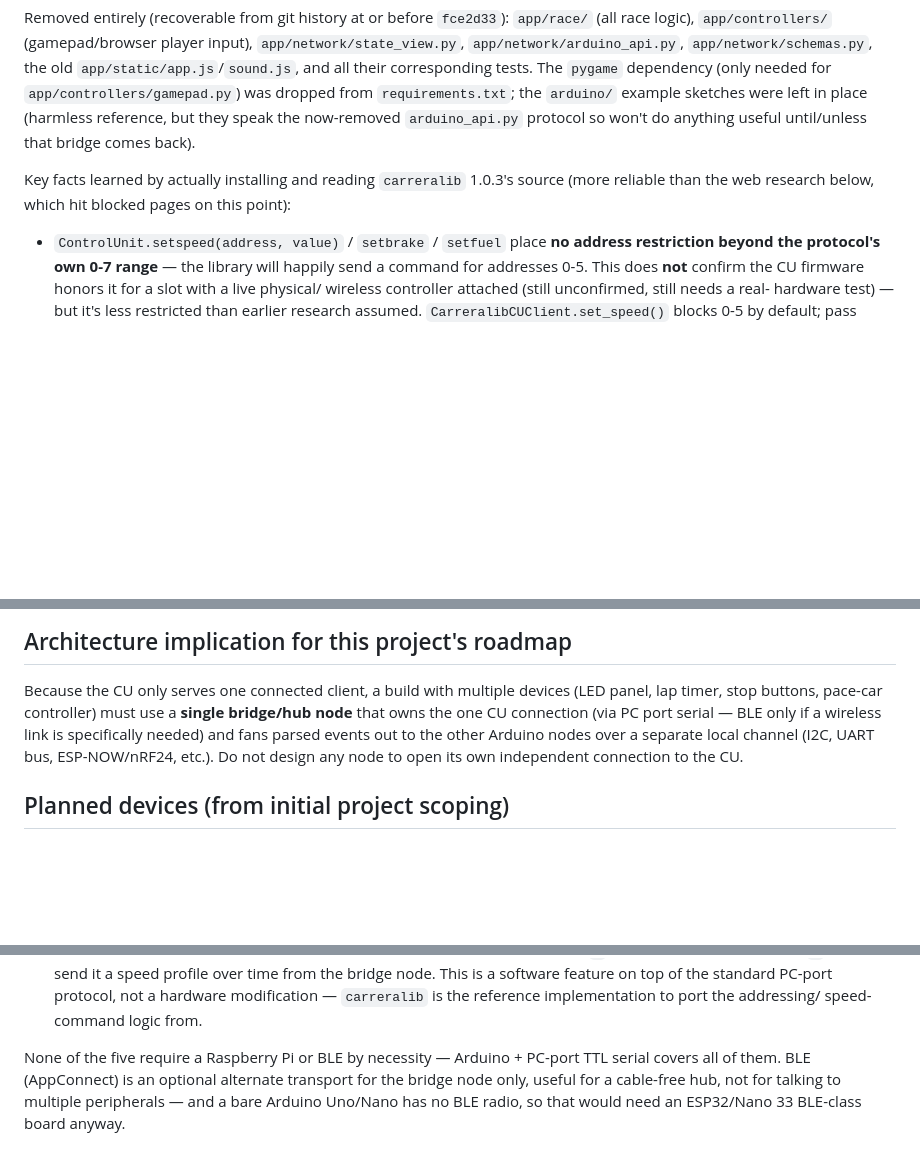
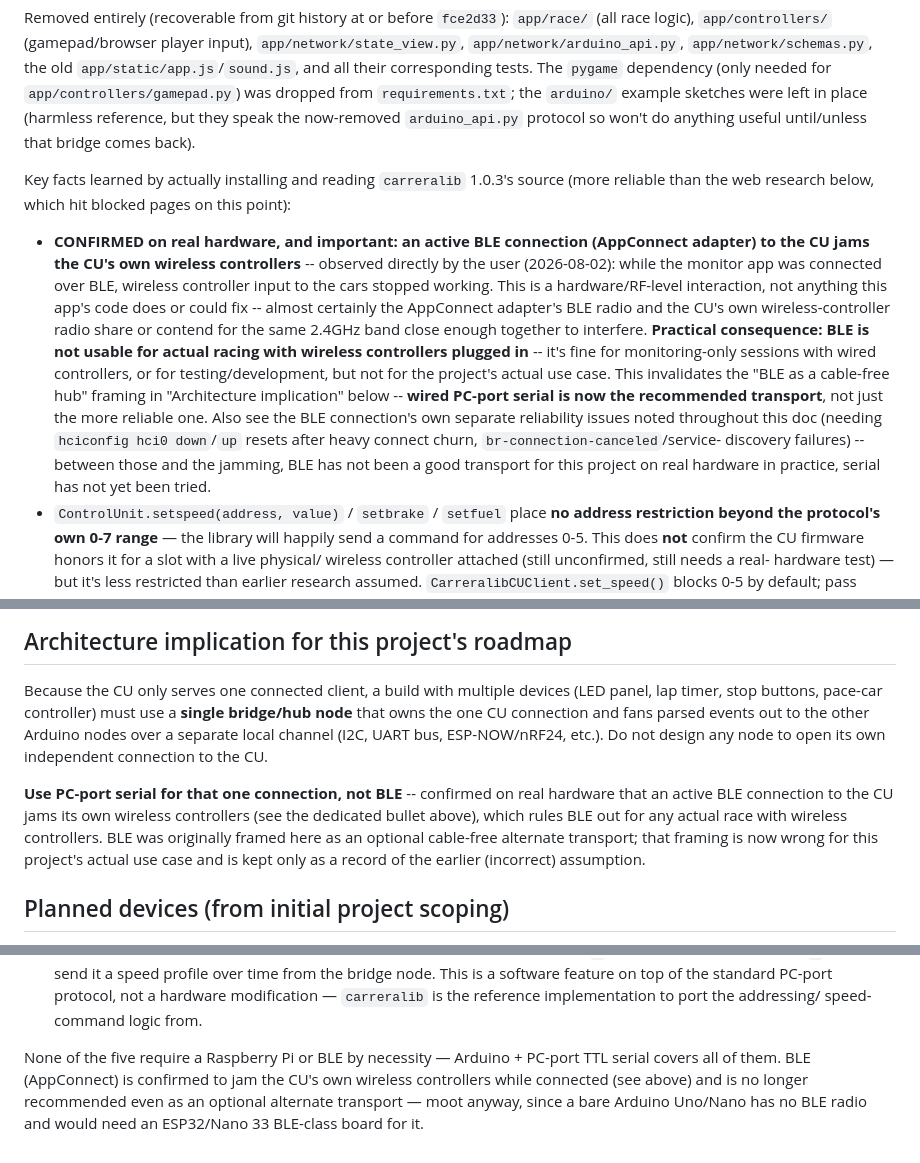
Before and after one commit to nhk150709/Carrera_Digital_132, a Markdown page: CLAUDE.md, 3 parts joined by grey strips. GitHub-like rendering; blank space fills up the shorter version.

Commit message:
Document confirmed real-hardware finding: BLE jams wireless controllers
Confirmed by direct observation on real hardware: while the monitor app
holds a BLE connection to the CU, the CU's own wireless controllers stop
working. This is a hardware/RF-level interaction (almost certainly the
AppConnect adapter's BLE radio and the CU's own wireless-controller radio
contending for the same 2.4GHz band), not anything the app's code does or
could fix.

This invalidates the "BLE as an optional cable-free hub transport"
framing that was previously written into CLAUDE.md's roadmap section --
BLE is not usable for an actual race with wireless controllers, only for
monitoring-only sessions with wired ones. Corrected that framing and
added a prominent confirmed-fact entry. Also added serial wiring/voltage
guidance to README (don't wire the CU's TTL PC port directly into a
Raspberry Pi's 3.3V-only GPIO; use the official PC-Unit adapter or a
USB-TTL serial cable instead) and updated the recommendation to prefer
serial over BLE given both the jamming and BLE's own reliability issues
surfaced during this session's testing.

Co-Authored-By: Claude Sonnet 5 <noreply@anthropic.com>
Claude-Session: https://claude.ai/code/session_01TjsDLnzidhD9rog3XbHhfD

```diff
--- a/CLAUDE.md
+++ b/CLAUDE.md
@@ -85,6 +85,26 @@ Key facts learned by actually installing and reading `carreralib` 1.0.3's
 source (more reliable than the web research below, which hit blocked
 pages on this point):
 
+- **CONFIRMED on real hardware, and important: an active BLE connection
+  (AppConnect adapter) to the CU jams the CU's own wireless controllers**
+  -- observed directly by the user (2026-08-02): while the monitor app
+  was connected over BLE, wireless controller input to the cars stopped
+  working. This is a hardware/RF-level interaction, not anything this
+  app's code does or could fix -- almost certainly the AppConnect
+  adapter's BLE radio and the CU's own wireless-controller radio share or
+  contend for the same 2.4GHz band close enough together to interfere.
+  **Practical consequence: BLE is not usable for actual racing with
+  wireless controllers plugged in** -- it's fine for monitoring-only
+  sessions with wired controllers, or for testing/development, but not
+  for the project's actual use case. This invalidates the "BLE as a
+  cable-free hub" framing in "Architecture implication" below -- **wired
+  PC-port serial is now the recommended transport**, not just the more
+  reliable one. Also see the BLE connection's own separate reliability
+  issues noted throughout this doc (needing `hciconfig hci0 down`/`up`
+  resets after heavy connect churn, `br-connection-canceled`/service-
+  discovery failures) -- between those and the jamming, BLE has not been
+  a good transport for this project on real hardware in practice, serial
+  has not yet been tried.
 - `ControlUnit.setspeed(address, value)` / `setbrake` / `setfuel` place
   **no address restriction beyond the protocol's own 0-7 range** — the
   library will happily send a command for addresses 0-5. This does **not**
@@ -446,11 +466,18 @@ Details, licenses to re-verify, and secondary German-language sources
 
 Because the CU only serves one connected client, a build with multiple
 devices (LED panel, lap timer, stop buttons, pace-car controller) must use
-a **single bridge/hub node** that owns the one CU connection (via PC port
-serial — BLE only if a wireless link is specifically needed) and fans
+a **single bridge/hub node** that owns the one CU connection and fans
 parsed events out to the other Arduino nodes over a separate local channel
 (I2C, UART bus, ESP-NOW/nRF24, etc.). Do not design any node to open its
 own independent connection to the CU.
+
+**Use PC-port serial for that one connection, not BLE** -- confirmed on
+real hardware that an active BLE connection to the CU jams its own
+wireless controllers (see the dedicated bullet above), which rules BLE
+out for any actual race with wireless controllers. BLE was originally
+framed here as an optional cable-free alternate transport; that framing
+is now wrong for this project's actual use case and is kept only as a
+record of the earlier (incorrect) assumption.
 
 ## Planned devices (from initial project scoping)
 
@@ -479,7 +506,8 @@ own independent connection to the CU.
    speed-command logic from.
 
 None of the five require a Raspberry Pi or BLE by necessity — Arduino +
-PC-port TTL serial covers all of them. BLE (AppConnect) is an optional
-alternate transport for the bridge node only, useful for a cable-free hub,
-not for talking to multiple peripherals — and a bare Arduino Uno/Nano has
-no BLE radio, so that would need an ESP32/Nano 33 BLE-class board anyway.
+PC-port TTL serial covers all of them. BLE (AppConnect) is confirmed to
+jam the CU's own wireless controllers while connected (see above) and is
+no longer recommended even as an optional alternate transport — moot
+anyway, since a bare Arduino Uno/Nano has no BLE radio and would need an
+ESP32/Nano 33 BLE-class board for it.
```
Also changed, not shown: README.md (+27 -0 lines).
